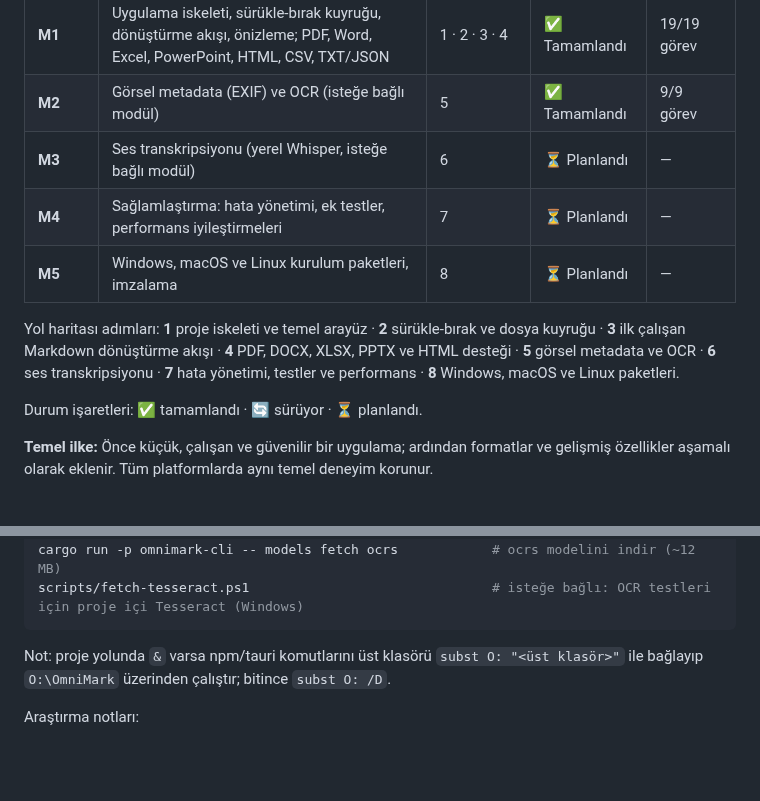
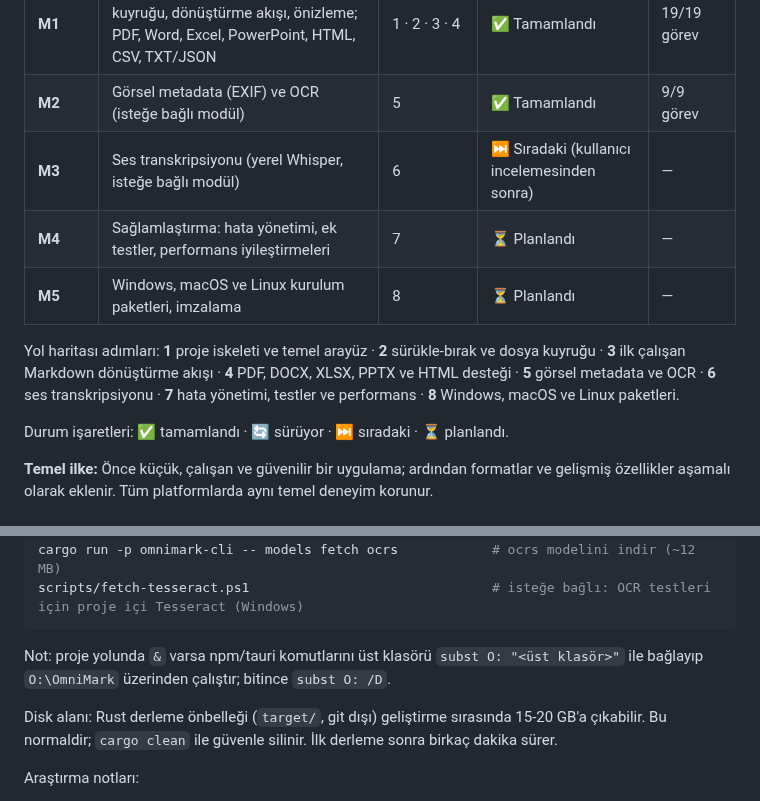
Before and after one commit to KeremV1/OmniMark, a Markdown page: README.md, 2 parts joined by grey strips. Rendered like a GitHub page; blank space fills up the shorter version.

```diff
--- a/README.md
+++ b/README.md
@@ -105,13 +108,13 @@ Dönüştürme akışı MarkItDown'daki modelden uyarlanıyor: her dönüştür
 | --- | --- | --- | --- | --- |
 | **M1** | Uygulama iskeleti, sürükle-bırak kuyruğu, dönüştürme akışı, önizleme; PDF, Word, Excel, PowerPoint, HTML, CSV, TXT/JSON | 1 · 2 · 3 · 4 | ✅ Tamamlandı | 19/19 görev |
 | **M2** | Görsel metadata (EXIF) ve OCR (isteğe bağlı modül) | 5 | ✅ Tamamlandı | 9/9 görev |
-| **M3** | Ses transkripsiyonu (yerel Whisper, isteğe bağlı modül) | 6 | ⏳ Planlandı | — |
+| **M3** | Ses transkripsiyonu (yerel Whisper, isteğe bağlı modül) | 6 | ⏭ Sıradaki (kullanıcı incelemesinden sonra) | — |
 | **M4** | Sağlamlaştırma: hata yönetimi, ek testler, performans iyileştirmeleri | 7 | ⏳ Planlandı | — |
 | **M5** | Windows, macOS ve Linux kurulum paketleri, imzalama | 8 | ⏳ Planlandı | — |
 
 Yol haritası adımları: **1** proje iskeleti ve temel arayüz · **2** sürükle-bırak ve dosya kuyruğu · **3** ilk çalışan Markdown dönüştürme akışı · **4** PDF, DOCX, XLSX, PPTX ve HTML desteği · **5** görsel metadata ve OCR · **6** ses transkripsiyonu · **7** hata yönetimi, testler ve performans · **8** Windows, macOS ve Linux paketleri.
 
-Durum işaretleri: ✅ tamamlandı · 🔄 sürüyor · ⏳ planlandı.
+Durum işaretleri: ✅ tamamlandı · 🔄 sürüyor · ⏭ sıradaki · ⏳ planlandı.
 
 **Temel ilke:** Önce küçük, çalışan ve güvenilir bir uygulama; ardından formatlar ve gelişmiş özellikler aşamalı olarak eklenir. Tüm platformlarda aynı temel deneyim korunur.
 
@@ -149,6 +152,8 @@ scripts/fetch-tesseract.ps1                               # isteğe bağlı: OCR
 
 Not: proje yolunda `&` varsa npm/tauri komutlarını üst klasörü `subst O: "<üst klasör>"` ile bağlayıp `O:\OmniMark` üzerinden çalıştır; bitince `subst O: /D`.
 
+Disk alanı: Rust derleme önbelleği (`target/`, git dışı) geliştirme sırasında 15-20 GB'a çıkabilir. Bu normaldir; `cargo clean` ile güvenle silinir. İlk derleme sonra birkaç dakika sürer.
+
 Araştırma notları:
 
 - [Rust kütüphaneleri](docs/research/rust-kutuphaneleri.md): format başına kütüphane karşılaştırması ve öneriler
```
Also changed, not shown: other parts of README.md (+19 -16 lines).
